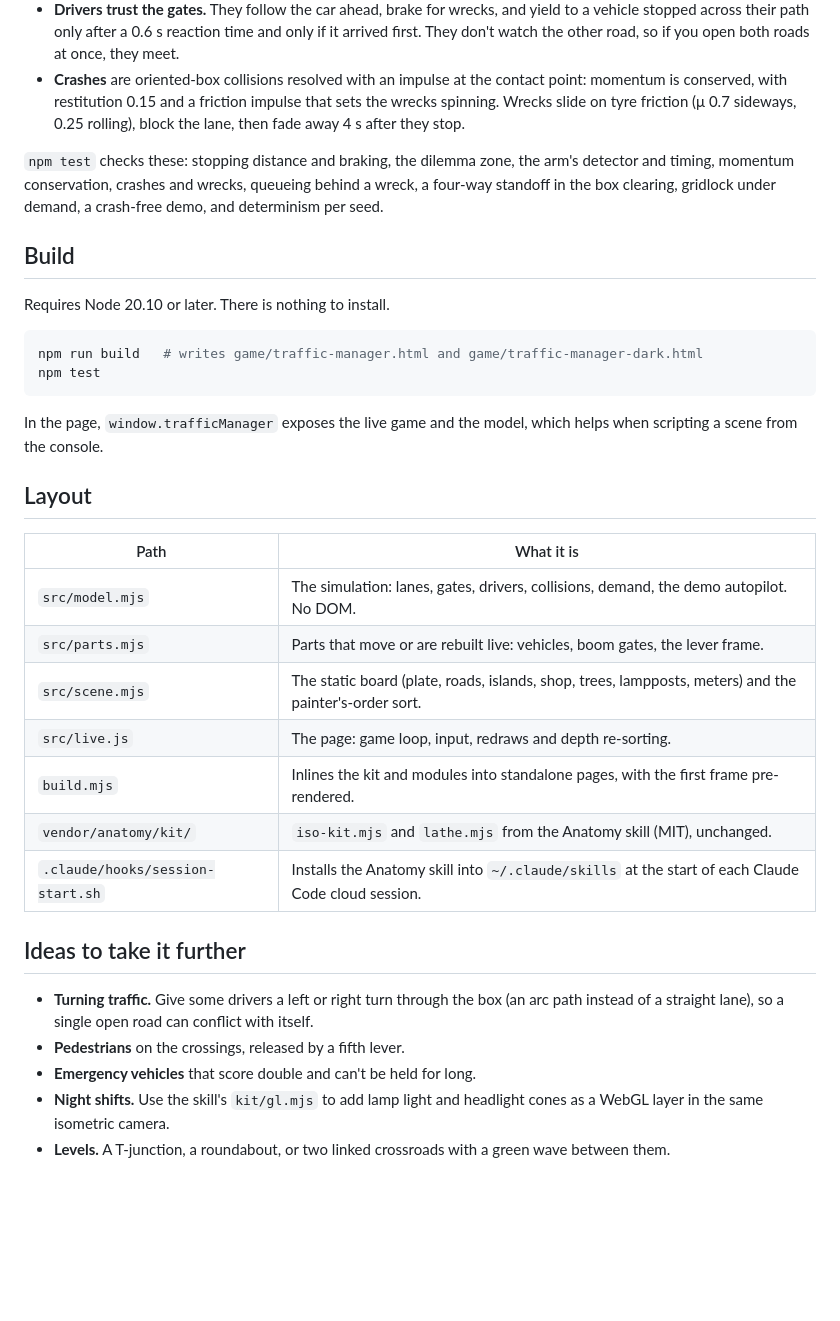
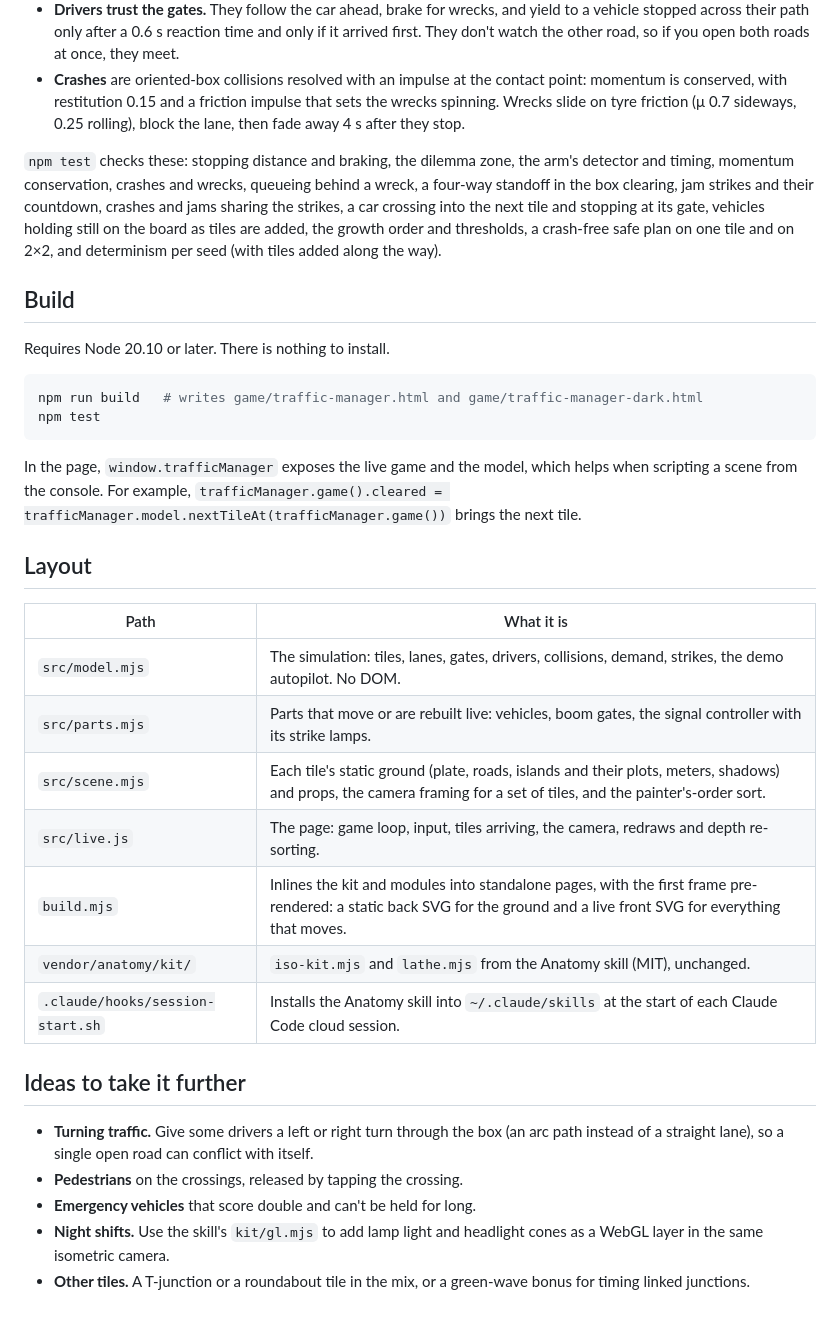
Before and after one commit to avinda-desilva/traffic-manager, a Markdown page: README.md, the part around one of its changes. Drawn GitHub-style; blank space fills up the shorter version.

````diff
--- a/README.md
+++ b/README.md
@@ -29,7 +38,7 @@ Everything the board shows comes from one pure model in `src/model.mjs`, in metr
 - **Drivers trust the gates.** They follow the car ahead, brake for wrecks, and yield to a vehicle stopped across their path only after a 0.6 s reaction time and only if it arrived first. They don't watch the other road, so if you open both roads at once, they meet.
 - **Crashes** are oriented-box collisions resolved with an impulse at the contact point: momentum is conserved, with restitution 0.15 and a friction impulse that sets the wrecks spinning. Wrecks slide on tyre friction (μ 0.7 sideways, 0.25 rolling), block the lane, then fade away 4 s after they stop.
 
-`npm test` checks these: stopping distance and braking, the dilemma zone, the arm's detector and timing, momentum conservation, crashes and wrecks, queueing behind a wreck, a four-way standoff in the box clearing, gridlock under demand, a crash-free demo, and determinism per seed.
+`npm test` checks these: stopping distance and braking, the dilemma zone, the arm's detector and timing, momentum conservation, crashes and wrecks, queueing behind a wreck, a four-way standoff in the box clearing, jam strikes and their countdown, crashes and jams sharing the strikes, a car crossing into the next tile and stopping at its gate, vehicles holding still on the board as tiles are added, the growth order and thresholds, a crash-free safe plan on one tile and on 2×2, and determinism per seed (with tiles added along the way).
 
 ## Build
 
@@ -40,24 +49,24 @@ npm run build   # writes game/traffic-manager.html and game/traffic-manager-dark
 npm test
 ```
 
-In the page, `window.trafficManager` exposes the live game and the model, which helps when scripting a scene from the console.
+In the page, `window.trafficManager` exposes the live game and the model, which helps when scripting a scene from the console. For example, `trafficManager.game().cleared = trafficManager.model.nextTileAt(trafficManager.game())` brings the next tile.
 
 ## Layout
 
 | Path | What it is |
 |---|---|
-| `src/model.mjs` | The simulation: lanes, gates, drivers, collisions, demand, the demo autopilot. No DOM. |
-| `src/parts.mjs` | Parts that move or are rebuilt live: vehicles, boom gates, the lever frame. |
-| `src/scene.mjs` | The static board (plate, roads, islands, shop, trees, lampposts, meters) and the painter's-order sort. |
-| `src/live.js` | The page: game loop, input, redraws and depth re-sorting. |
-| `build.mjs` | Inlines the kit and modules into standalone pages, with the first frame pre-rendered. |
+| `src/model.mjs` | The simulation: tiles, lanes, gates, drivers, collisions, demand, strikes, the demo autopilot. No DOM. |
+| `src/parts.mjs` | Parts that move or are rebuilt live: vehicles, boom gates, the signal controller with its strike lamps. |
+| `src/scene.mjs` | Each tile's static ground (plate, roads, islands and their plots, meters, shadows) and props, the camera framing for a set of tiles, and the painter's-order sort. |
+| `src/live.js` | The page: game loop, input, tiles arriving, the camera, redraws and depth re-sorting. |
+| `build.mjs` | Inlines the kit and modules into standalone pages, with the first frame pre-rendered: a static back SVG for the ground and a live front SVG for everything that moves. |
 | `vendor/anatomy/kit/` | `iso-kit.mjs` and `lathe.mjs` from the Anatomy skill (MIT), unchanged. |
 | `.claude/hooks/session-start.sh` | Installs the Anatomy skill into `~/.claude/skills` at the start of each Claude Code cloud session. |
 
 ## Ideas to take it further
 
 - **Turning traffic.** Give some drivers a left or right turn through the box (an arc path instead of a straight lane), so a single open road can conflict with itself.
-- **Pedestrians** on the crossings, released by a fifth lever.
+- **Pedestrians** on the crossings, released by tapping the crossing.
 - **Emergency vehicles** that score double and can't be held for long.
 - **Night shifts.** Use the skill's `kit/gl.mjs` to add lamp light and headlight cones as a WebGL layer in the same isometric camera.
-- **Levels.** A T-junction, a roundabout, or two linked crossroads with a green wave between them.
+- **Other tiles.** A T-junction or a roundabout tile in the mix, or a green-wave bonus for timing linked junctions.
````
Also changed, not shown: other parts of README.md (+15 -6 lines), docs/screenshot.png.
